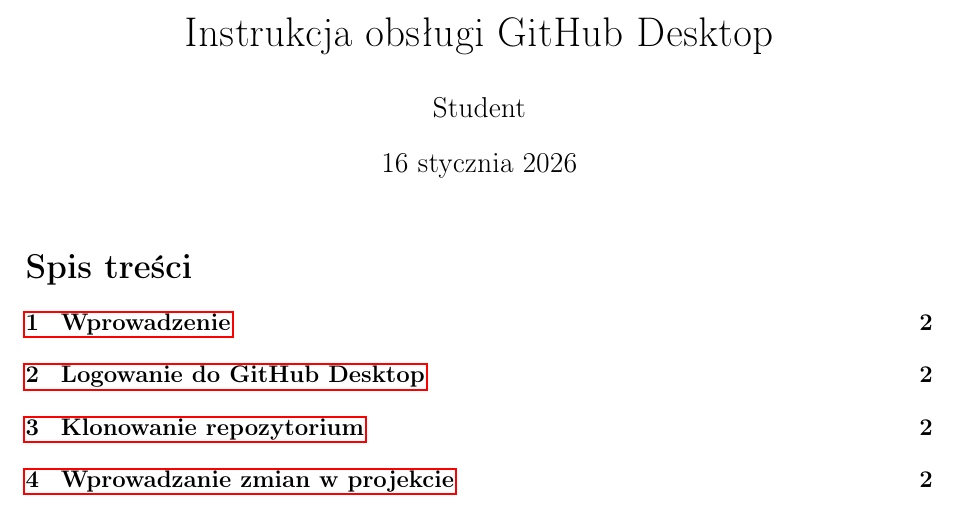
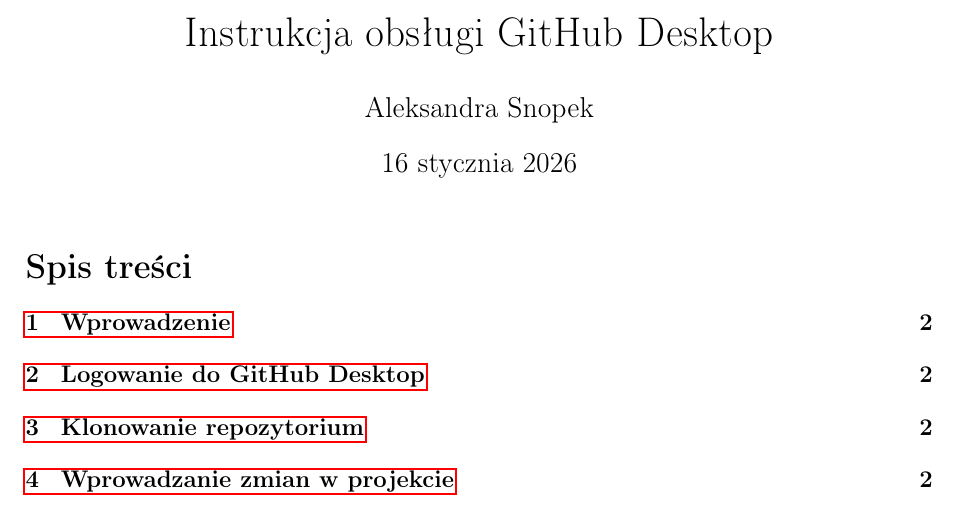
Before and after one commit to aleksandrasnopek/linux-git-latex-project, a LaTeX document (latex/instruction/main.tex): part of page 1 of 7, cut so that both start at the same text. Compiled offline with pdfLaTeX.

Commit message:
Nowa wersja instruction.pdf

```diff
--- a/latex/instruction/main.tex
+++ b/latex/instruction/main.tex
@@ -9,7 +9,7 @@
 
 \geometry{margin=2.5cm}
 \title{Instrukcja obsługi GitHub Desktop}
-\author{Student}
+\author{Aleksandra Snopek}
 \date{\today}
 
 \begin{document}
```
Also changed, not shown: latex/instruction/instruction.pdf.
